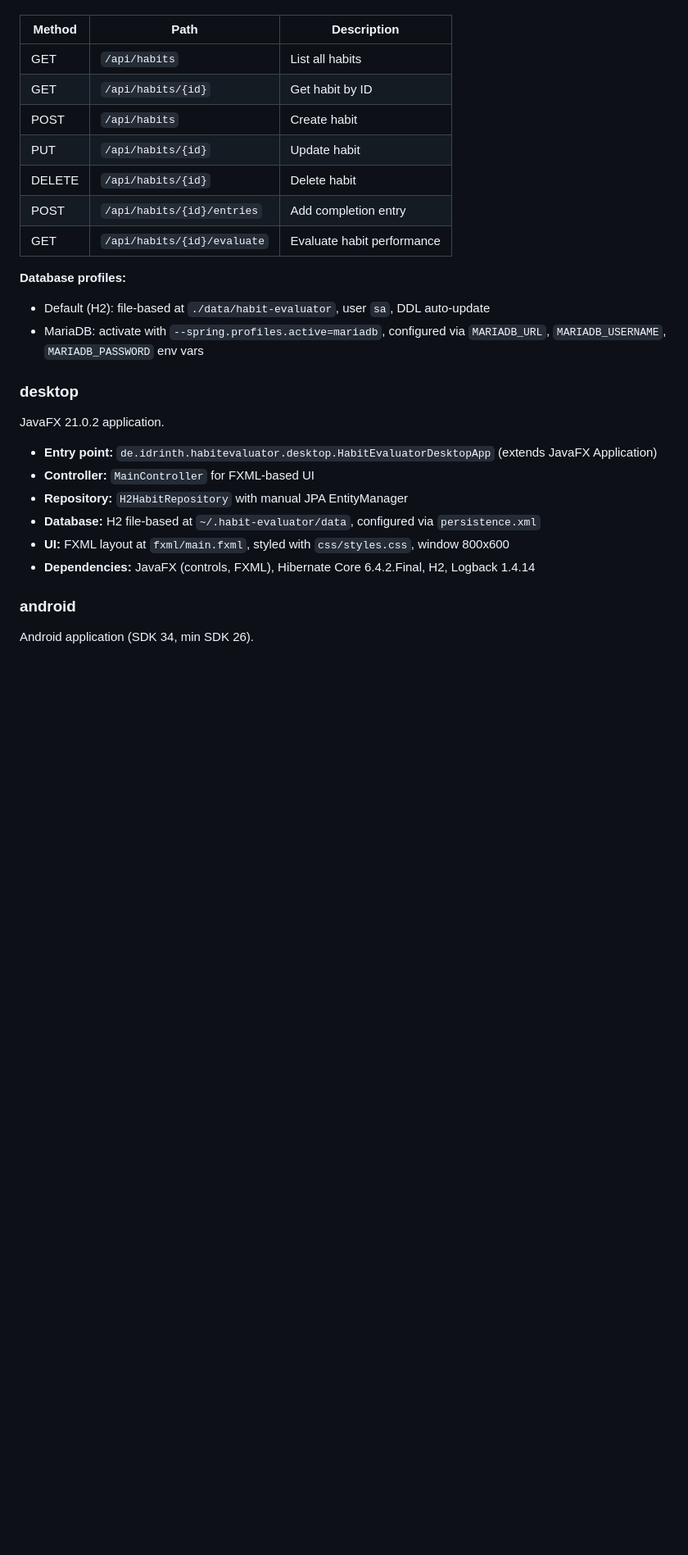
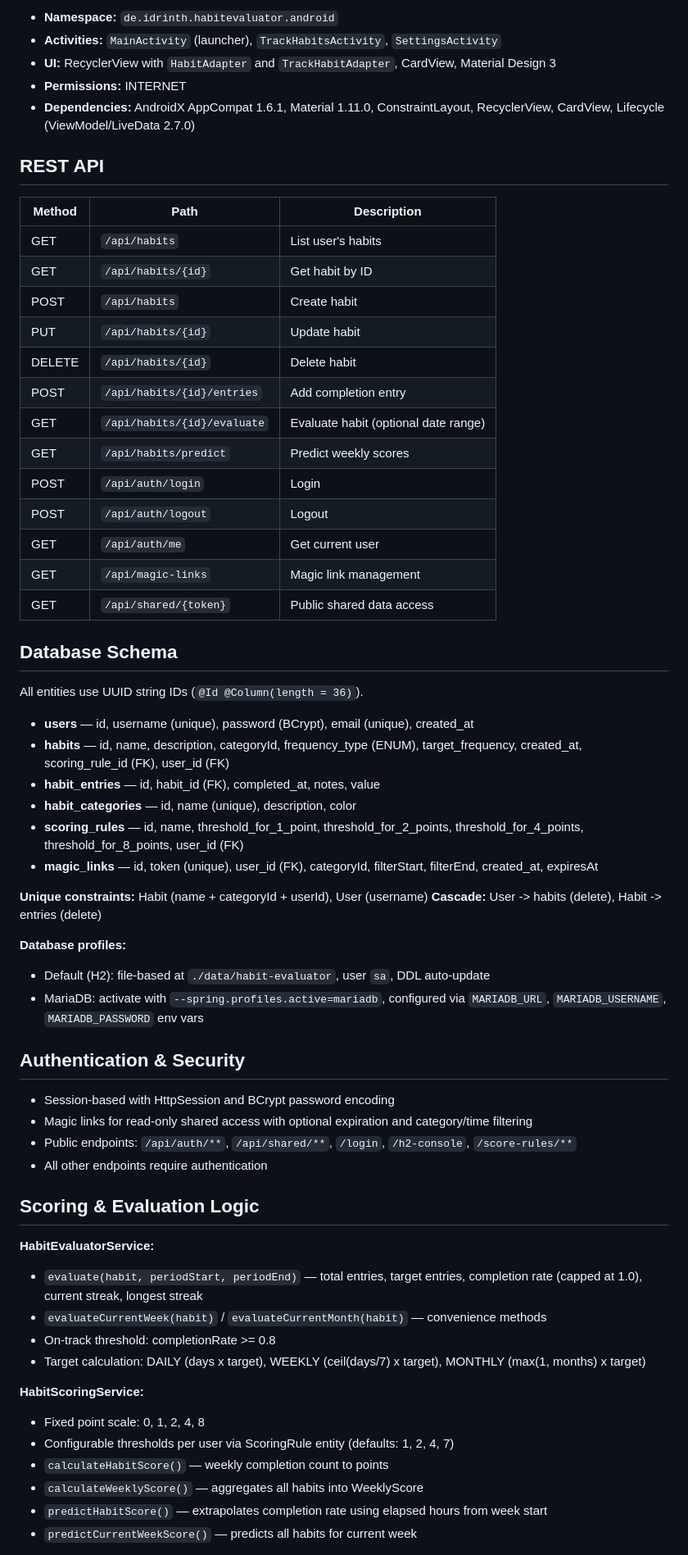
Before and after one commit to Idrinth/habit-evaluator, a Markdown page: claude.md, the part around one of its changes. Shown at 82% size. Drawn GitHub-style; blank space fills up the shorter version.

```diff
--- a/claude.md
+++ b/claude.md
@@ -46,31 +68,65 @@ Spring Boot 3.2.2 web application.
+- **Namespace:** `de.idrinth.habitevaluator.android`
+- **Activities:** `MainActivity` (launcher), `TrackHabitsActivity`, `SettingsActivity`
+- **UI:** RecyclerView with `HabitAdapter` and `TrackHabitAdapter`, CardView, Material Design 3
+- **Permissions:** INTERNET
+- **Dependencies:** AndroidX AppCompat 1.6.1, Material 1.11.0, ConstraintLayout, RecyclerView, CardView, Lifecycle (ViewModel/LiveData 2.7.0)
+
+## REST API
 
 | Method | Path | Description |
 |--------|------|-------------|
-| GET | `/api/habits` | List all habits |
+| GET | `/api/habits` | List user's habits |
 | GET | `/api/habits/{id}` | Get habit by ID |
 | POST | `/api/habits` | Create habit |
 | PUT | `/api/habits/{id}` | Update habit |
 | DELETE | `/api/habits/{id}` | Delete habit |
 | POST | `/api/habits/{id}/entries` | Add completion entry |
-| GET | `/api/habits/{id}/evaluate` | Evaluate habit performance |
+| GET | `/api/habits/{id}/evaluate` | Evaluate habit (optional date range) |
+| GET | `/api/habits/predict` | Predict weekly scores |
+| POST | `/api/auth/login` | Login |
+| POST | `/api/auth/logout` | Logout |
+| GET | `/api/auth/me` | Get current user |
+| GET | `/api/magic-links` | Magic link management |
+| GET | `/api/shared/{token}` | Public shared data access |
+
+## Database Schema
+
+All entities use UUID string IDs (`@Id @Column(length = 36)`).
+
+- **users** — id, username (unique), password (BCrypt), email (unique), created_at
+- **habits** — id, name, description, categoryId, frequency_type (ENUM), target_frequency, created_at, scoring_rule_id (FK), user_id (FK)
+- **habit_entries** — id, habit_id (FK), completed_at, notes, value
+- **habit_categories** — id, name (unique), description, color
+- **scoring_rules** — id, name, threshold_for_1_point, threshold_for_2_points, threshold_for_4_points, threshold_for_8_points, user_id (FK)
+- **magic_links** — id, token (unique), user_id (FK), categoryId, filterStart, filterEnd, created_at, expiresAt
+
+**Unique constraints:** Habit (name + categoryId + userId), User (username)
+**Cascade:** User -> habits (delete), Habit -> entries (delete)
 
 **Database profiles:**
-
 - Default (H2): file-based at `./data/habit-evaluator`, user `sa`, DDL auto-update
 - MariaDB: activate with `--spring.profiles.active=mariadb`, configured via `MARIADB_URL`, `MARIADB_USERNAME`, `MARIADB_PASSWORD` env vars
 
-### desktop
+## Authentication & Security
 
-JavaFX 21.0.2 application.
+- Session-based with HttpSession and BCrypt password encoding
+- Magic links for read-only shared access with optional expiration and category/time filtering
+- Public endpoints: `/api/auth/**`, `/api/shared/**`, `/login`, `/h2-console`, `/score-rules/**`
+- All other endpoints require authentication
 
-- **Entry point:** `de.idrinth.habitevaluator.desktop.HabitEvaluatorDesktopApp` (extends JavaFX Application)
-- **Controller:** `MainController` for FXML-based UI
-- **Repository:** `H2HabitRepository` with manual JPA EntityManager
-- **Database:** H2 file-based at `~/.habit-evaluator/data`, configured via `persistence.xml`
-- **UI:** FXML layout at `fxml/main.fxml`, styled with `css/styles.css`, window 800x600
-- **Dependencies:** JavaFX (controls, FXML), Hibernate Core 6.4.2.Final, H2, Logback 1.4.14
+## Scoring & Evaluation Logic
 
-### android
+**HabitEvaluatorService:**
+- `evaluate(habit, periodStart, periodEnd)` — total entries, target entries, completion rate (capped at 1.0), current streak, longest streak
+- `evaluateCurrentWeek(habit)` / `evaluateCurrentMonth(habit)` — convenience methods
+- On-track threshold: completionRate >= 0.8
+- Target calculation: DAILY (days x target), WEEKLY (ceil(days/7) x target), MONTHLY (max(1, months) x target)
 
-Android application (SDK 34, min SDK 26).
+**HabitScoringService:**
+- Fixed point scale: 0, 1, 2, 4, 8
+- Configurable thresholds per user via ScoringRule entity (defaults: 1, 2, 4, 7)
+- `calculateHabitScore()` — weekly completion count to points
+- `calculateWeeklyScore()` — aggregates all habits into WeeklyScore
+- `predictHabitScore()` — extrapolates completion rate using elapsed hours from week start
+- `predictCurrentWeekScore()` — predicts all habits for current week
 
```
Also changed, not shown: other parts of claude.md (+88 -37 lines).
